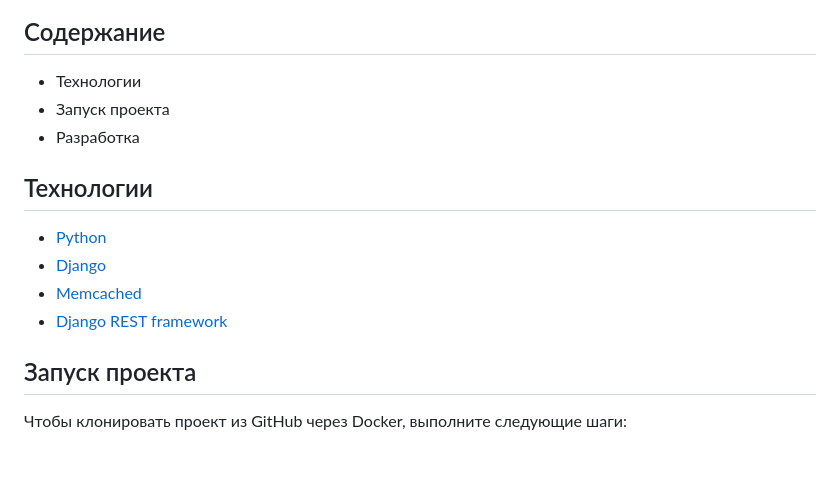
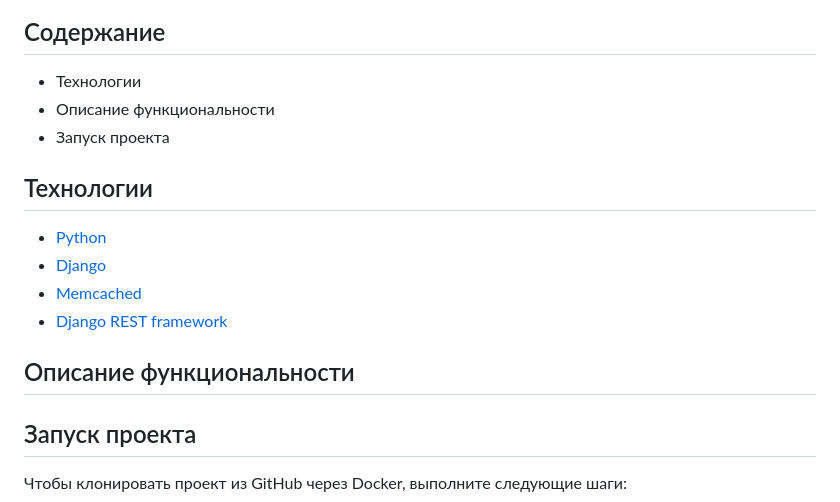
Before and after one commit to JuliaDubinina/-Educa-, a Markdown page: README.md, the part around one of its changes. GitHub-like rendering; blank space fills up the shorter version.

```diff
--- a/README.md
+++ b/README.md
@@ -13,14 +13,19 @@
 
 ## Содержание
 - Технологии
+- Описание функциональности
 - Запуск проекта
-- Разработка
 
 ## Технологии
 - [Python](https://www.python.org/)
 - [Django](https://www.djangoproject.com/)
 - [Memcached](https://www.memcached.org/)
 - [Django REST framework](https://www.django-rest-framework.org/)
+
+## Описание функциональности
+
+
+
 
 ## Запуск проекта
 Чтобы клонировать проект из GitHub через Docker, выполните следующие шаги:
```
Also changed, not shown: other parts of README.md (+22 -40 lines).
